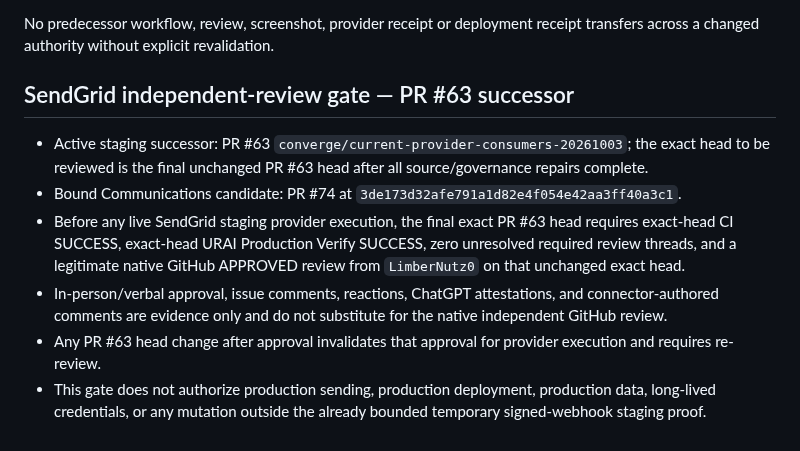
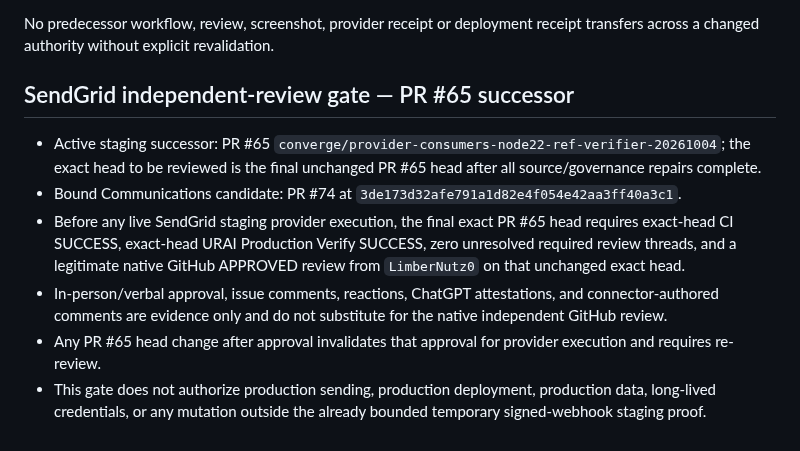
Before and after one commit to LifeLoggerAI/urai-staging, a Markdown page: STATUS.md, the part around the change. GitHub-like rendering.

Commit message:
docs: bind staging review gate to PR65

```diff
--- a/STATUS.md
+++ b/STATUS.md
@@ -67,11 +67,11 @@ Therefore the current deployed revision is **not certified** and source-green ev
 No predecessor workflow, review, screenshot, provider receipt or deployment receipt transfers across a changed authority without explicit revalidation.
 
 
-## SendGrid independent-review gate — PR #63 successor
+## SendGrid independent-review gate — PR #65 successor
 
-- Active staging successor: PR #63 `converge/current-provider-consumers-20261003`; the exact head to be reviewed is the final unchanged PR #63 head after all source/governance repairs complete.
+- Active staging successor: PR #65 `converge/provider-consumers-node22-ref-verifier-20261004`; the exact head to be reviewed is the final unchanged PR #65 head after all source/governance repairs complete.
 - Bound Communications candidate: PR #74 at `3de173d32afe791a1d82e4f054e42aa3ff40a3c1`.
-- Before any live SendGrid staging provider execution, the final exact PR #63 head requires exact-head CI SUCCESS, exact-head URAI Production Verify SUCCESS, zero unresolved required review threads, and a legitimate native GitHub APPROVED review from `LimberNutz0` on that unchanged exact head.
+- Before any live SendGrid staging provider execution, the final exact PR #65 head requires exact-head CI SUCCESS, exact-head URAI Production Verify SUCCESS, zero unresolved required review threads, and a legitimate native GitHub APPROVED review from `LimberNutz0` on that unchanged exact head.
 - In-person/verbal approval, issue comments, reactions, ChatGPT attestations, and connector-authored comments are evidence only and do not substitute for the native independent GitHub review.
-- Any PR #63 head change after approval invalidates that approval for provider execution and requires re-review.
+- Any PR #65 head change after approval invalidates that approval for provider execution and requires re-review.
 - This gate does not authorize production sending, production deployment, production data, long-lived credentials, or any mutation outside the already bounded temporary signed-webhook staging proof.
```
